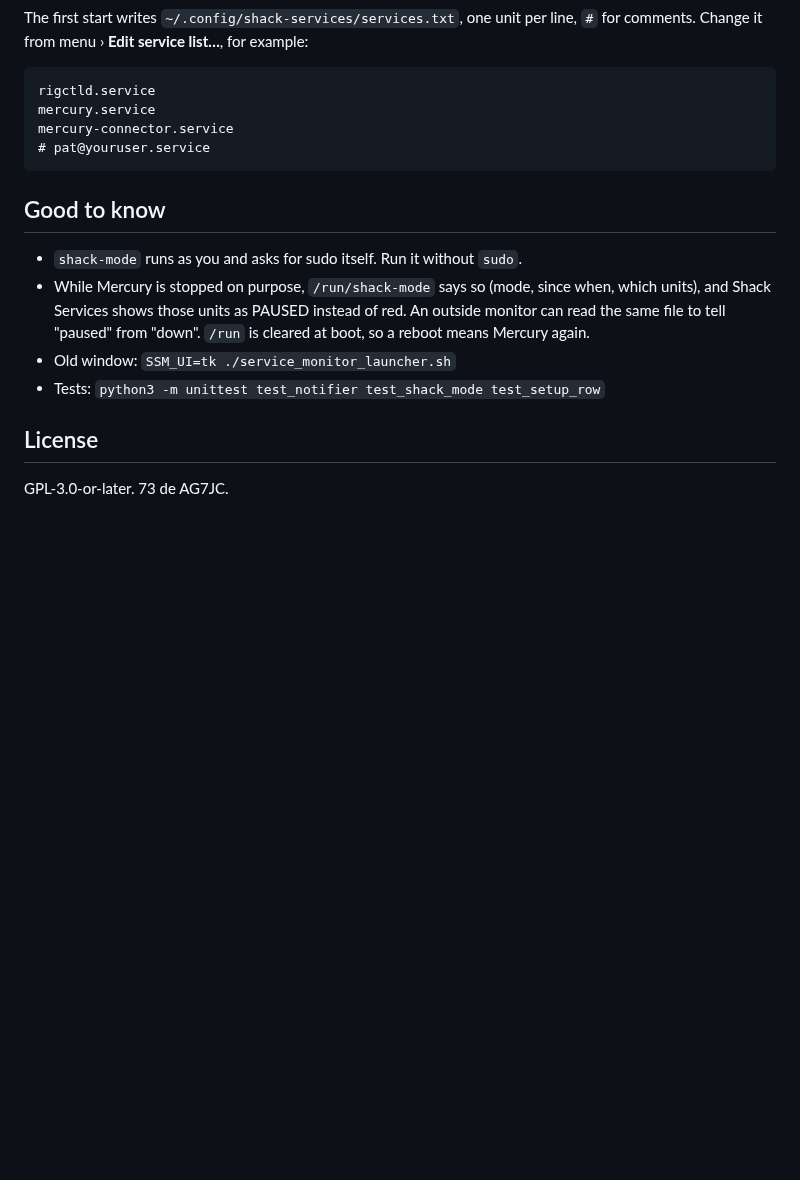
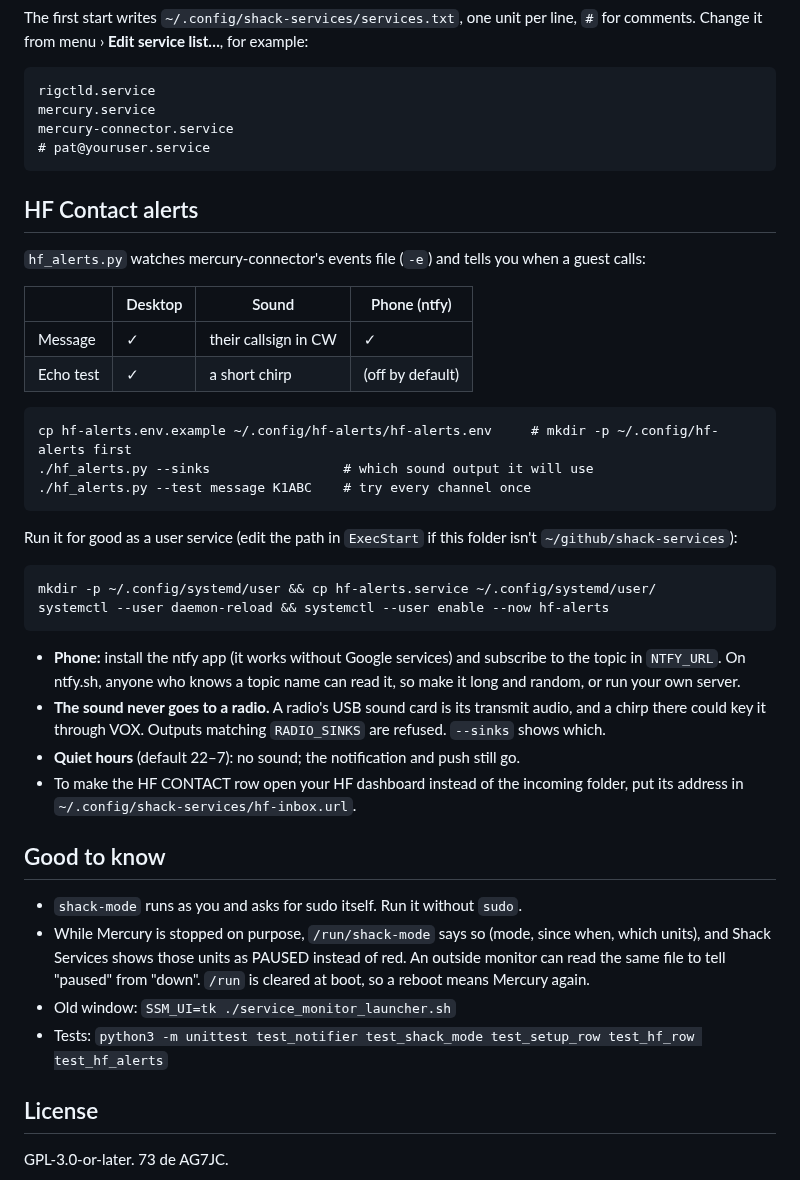
Before and after one commit to Saltyhaus/shack-services, a Markdown page: README.md, the part around one of its changes. Rendered like a GitHub page; blank space fills up the shorter version.

````diff
--- a/README.md
+++ b/README.md
@@ -62,12 +63,39 @@ mercury-connector.service
 # pat@youruser.service
 ```
 
+## HF Contact alerts
+
+`hf_alerts.py` watches mercury-connector's events file (`-e`) and tells you when a guest calls:
+
+| | Desktop | Sound | Phone (ntfy) |
+|---|---|---|---|
+| Message | ✓ | their callsign in CW | ✓ |
+| Echo test | ✓ | a short chirp | (off by default) |
+
+```
+cp hf-alerts.env.example ~/.config/hf-alerts/hf-alerts.env     # mkdir -p ~/.config/hf-alerts first
+./hf_alerts.py --sinks                 # which sound output it will use
+./hf_alerts.py --test message K1ABC    # try every channel once
+```
+
+Run it for good as a user service (edit the path in `ExecStart` if this folder isn't `~/github/shack-services`):
+
+```
+mkdir -p ~/.config/systemd/user && cp hf-alerts.service ~/.config/systemd/user/
+systemctl --user daemon-reload && systemctl --user enable --now hf-alerts
+```
+
+- **Phone:** install the ntfy app (it works without Google services) and subscribe to the topic in `NTFY_URL`. On ntfy.sh, anyone who knows a topic name can read it, so make it long and random, or run your own server.
+- **The sound never goes to a radio.** A radio's USB sound card is its transmit audio, and a chirp there could key it through VOX. Outputs matching `RADIO_SINKS` are refused. `--sinks` shows which.
+- **Quiet hours** (default 22–7): no sound; the notification and push still go.
+- To make the HF CONTACT row open your HF dashboard instead of the incoming folder, put its address in `~/.config/shack-services/hf-inbox.url`.
+
 ## Good to know
 
 - `shack-mode` runs as you and asks for sudo itself. Run it without `sudo`.
 - While Mercury is stopped on purpose, `/run/shack-mode` says so (mode, since when, which units), and Shack Services shows those units as PAUSED instead of red. An outside monitor can read the same file to tell "paused" from "down". `/run` is cleared at boot, so a reboot means Mercury again.
 - Old window: `SSM_UI=tk ./service_monitor_launcher.sh`
-- Tests: `python3 -m unittest test_notifier test_shack_mode test_setup_row`
+- Tests: `python3 -m unittest test_notifier test_shack_mode test_setup_row test_hf_row test_hf_alerts`
 
 ## License
 
````
Also changed, not shown: other parts of README.md (+1 -0 lines), docs/main.png, 7 other files.
